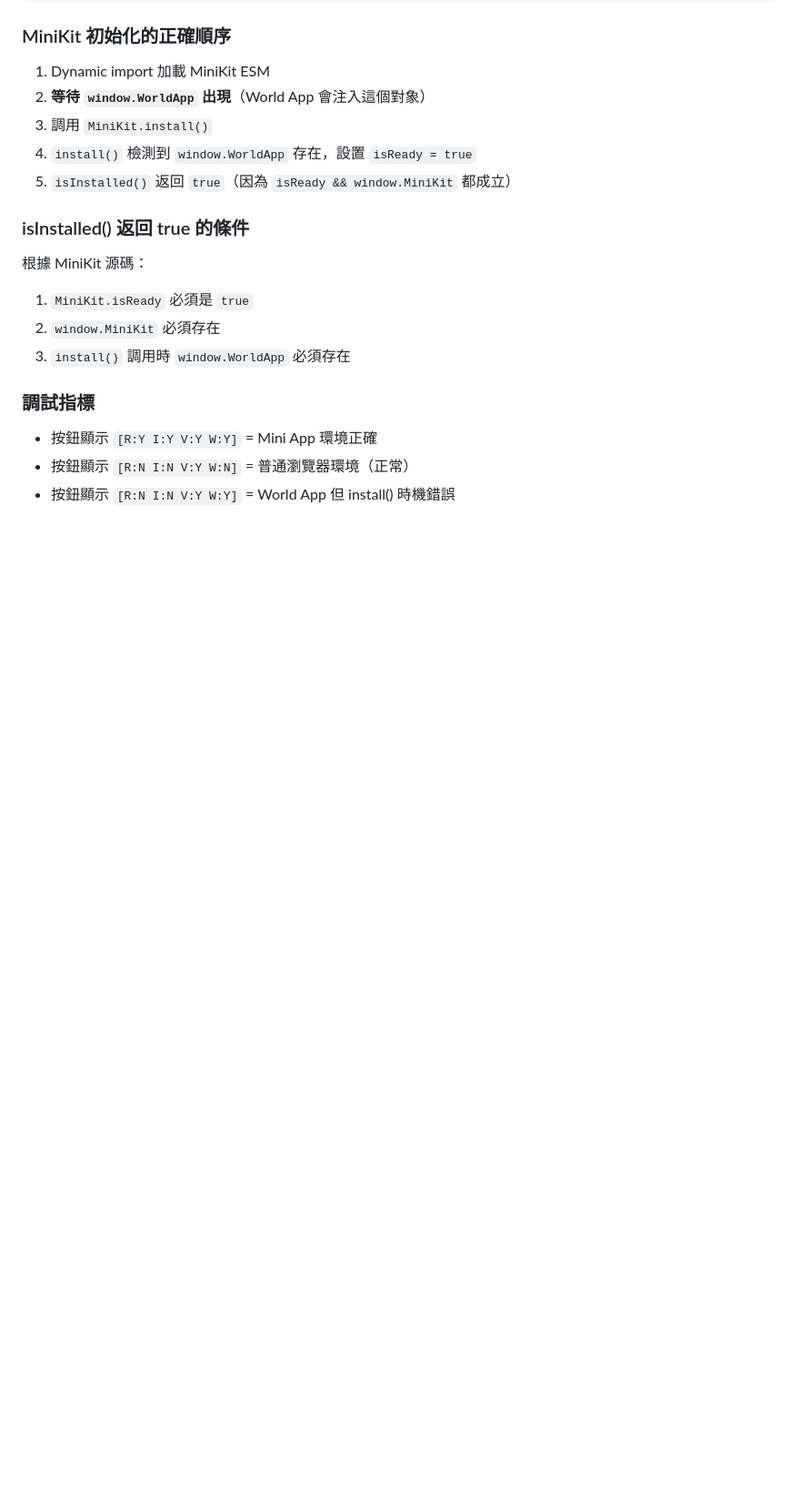
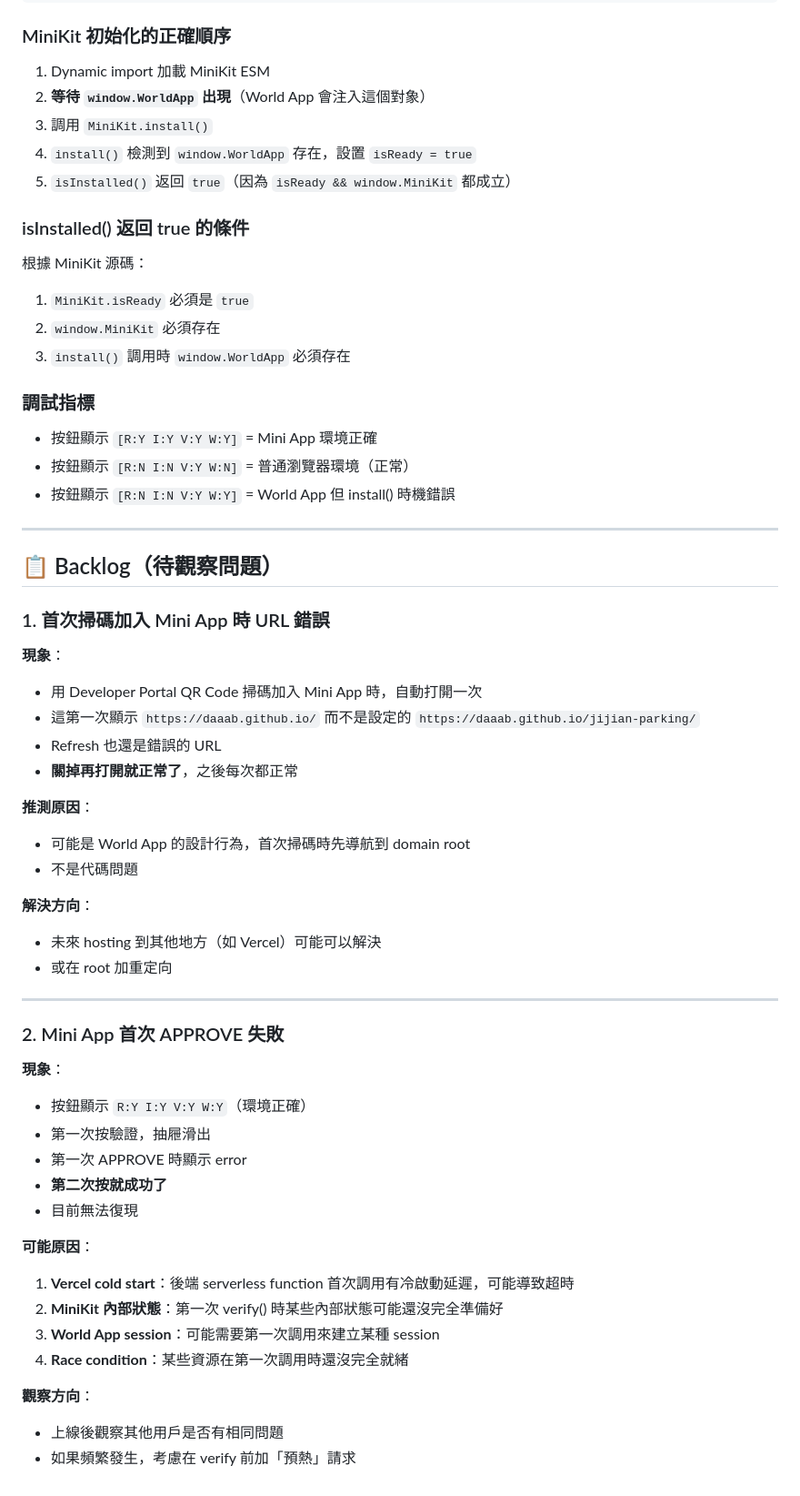
Before and after one commit to dAAAb/jijian-parking, a Markdown page: CLAUDE.md, the part around the change. Shown at 91% size. GitHub-like rendering; blank space fills up the shorter version.

Commit message:
📝 新增 Backlog：記錄待觀察的問題
1. 首次掃碼加入 Mini App 時 URL 錯誤（domain root 而非完整路徑）
2. Mini App 首次 APPROVE 可能失敗（無法復現，待觀察）

🤖 Generated with [Claude Code](https://claude.com/claude-code)

Co-Authored-By: Claude Opus 4.5 <noreply@anthropic.com>

```diff
--- a/CLAUDE.md
+++ b/CLAUDE.md
@@ -129,3 +129,42 @@ const installResult = MiniKit.install();
 - 按鈕顯示 `[R:Y I:Y V:Y W:Y]` = Mini App 環境正確
 - 按鈕顯示 `[R:N I:N V:Y W:N]` = 普通瀏覽器環境（正常）
 - 按鈕顯示 `[R:N I:N V:Y W:Y]` = World App 但 install() 時機錯誤
+
+---
+
+## 📋 Backlog（待觀察問題）
+
+### 1. 首次掃碼加入 Mini App 時 URL 錯誤
+**現象**：
+- 用 Developer Portal QR Code 掃碼加入 Mini App 時，自動打開一次
+- 這第一次顯示 `https://daaab.github.io/` 而不是設定的 `https://daaab.github.io/jijian-parking/`
+- Refresh 也還是錯誤的 URL
+- **關掉再打開就正常了**，之後每次都正常
+
+**推測原因**：
+- 可能是 World App 的設計行為，首次掃碼時先導航到 domain root
+- 不是代碼問題
+
+**解決方向**：
+- 未來 hosting 到其他地方（如 Vercel）可能可以解決
+- 或在 root 加重定向
+
+---
+
+### 2. Mini App 首次 APPROVE 失敗
+**現象**：
+- 按鈕顯示 `R:Y I:Y V:Y W:Y`（環境正確）
+- 第一次按驗證，抽屜滑出
+- 第一次 APPROVE 時顯示 error
+- **第二次按就成功了**
+- 目前無法復現
+
+**可能原因**：
+1. **Vercel cold start**：後端 serverless function 首次調用有冷啟動延遲，可能導致超時
+2. **MiniKit 內部狀態**：第一次 verify() 時某些內部狀態可能還沒完全準備好
+3. **World App session**：可能需要第一次調用來建立某種 session
+4. **Race condition**：某些資源在第一次調用時還沒完全就緒
+
+**觀察方向**：
+- 上線後觀察其他用戶是否有相同問題
+- 如果頻繁發生，考慮在 verify 前加「預熱」請求
```
